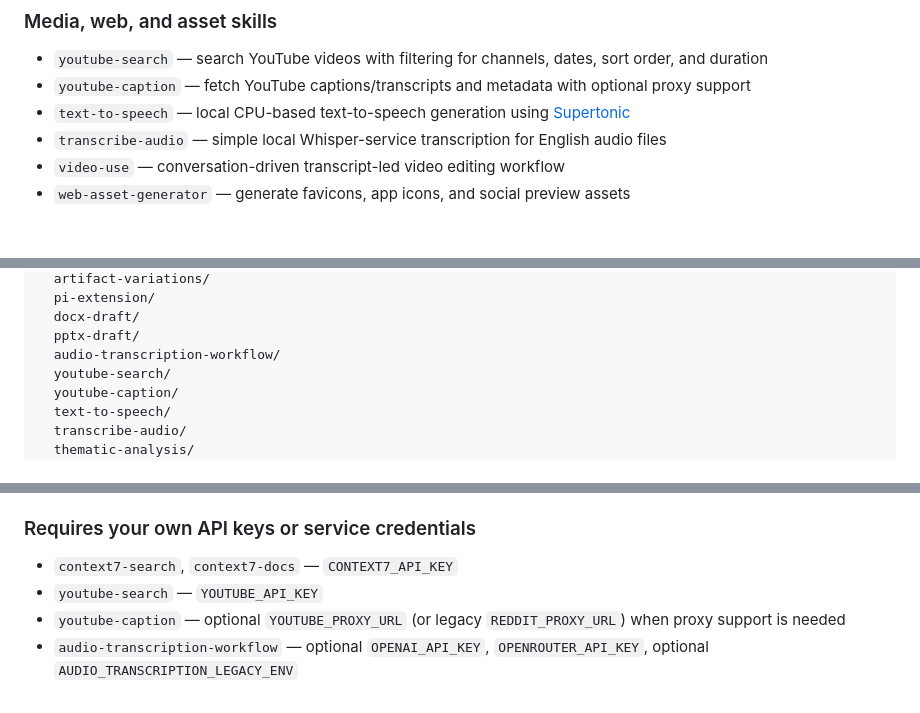
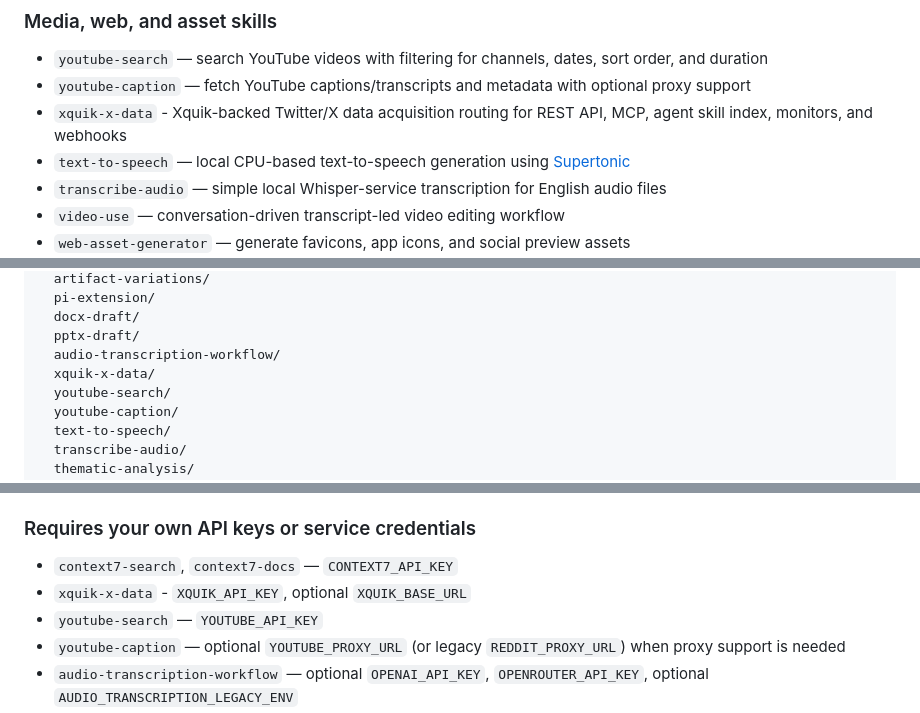
Before and after one commit to valtterimelkko/agent-workflow-skills, a Markdown page: README.md, 3 parts joined by grey strips. Rendered like a GitHub page; blank space fills up the shorter version.

Commit message:
Add Xquik X data skill

```diff
--- a/README.md
+++ b/README.md
@@ -89,6 +89,7 @@ A skill qualified for this repo only if it was:
 ### Media, web, and asset skills
 - `youtube-search` — search YouTube videos with filtering for channels, dates, sort order, and duration
 - `youtube-caption` — fetch YouTube captions/transcripts and metadata with optional proxy support
+- `xquik-x-data` - Xquik-backed Twitter/X data acquisition routing for REST API, MCP, agent skill index, monitors, and webhooks
 - `text-to-speech` — local CPU-based text-to-speech generation using [Supertonic](https://github.com/supertone-inc/supertonic)
 - `transcribe-audio` — simple local Whisper-service transcription for English audio files
 - `video-use` — conversation-driven transcript-led video editing workflow
@@ -126,6 +127,7 @@ skills/
   docx-draft/
   pptx-draft/
   audio-transcription-workflow/
+  xquik-x-data/
   youtube-search/
   youtube-caption/
   text-to-speech/
@@ -156,6 +158,7 @@ Some skills are pure workflow/documentation skills. Others include scripts that
 
 ### Requires your own API keys or service credentials
 - `context7-search`, `context7-docs` — `CONTEXT7_API_KEY`
+- `xquik-x-data` - `XQUIK_API_KEY`, optional `XQUIK_BASE_URL`
 - `youtube-search` — `YOUTUBE_API_KEY`
 - `youtube-caption` — optional `YOUTUBE_PROXY_URL` (or legacy `REDDIT_PROXY_URL`) when proxy support is needed
 - `audio-transcription-workflow` — optional `OPENAI_API_KEY`, `OPENROUTER_API_KEY`, optional `AUDIO_TRANSCRIPTION_LEGACY_ENV`
```
Also changed, not shown: skills/xquik-x-data/SKILL.md (added, +118 -0 lines).
